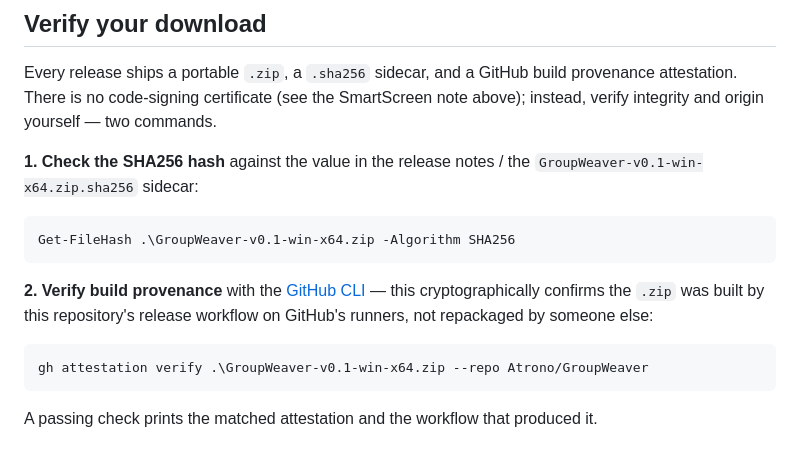
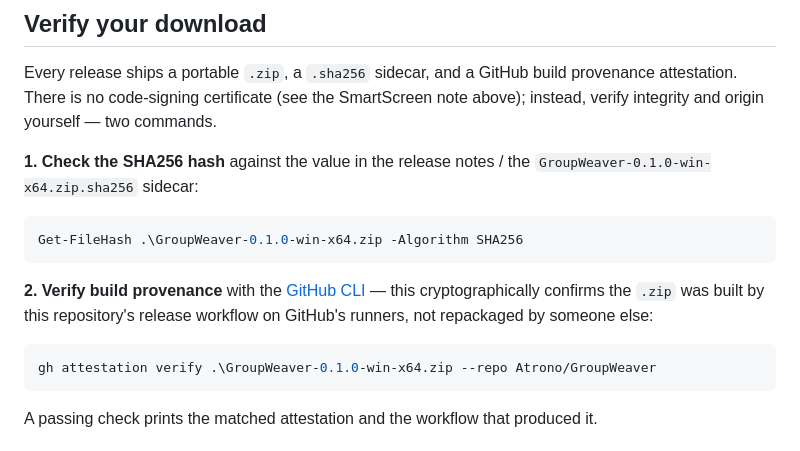
Before and after one commit to Atrono/GroupWeaver, a Markdown page: README.md, the part around the change. Drawn GitHub-style.

Commit message:
fix(readme): match the verify commands to the real zip name (0.1.0, not v0.1)
Reviewer B1 (blocking): the release derives version 0.1.0 from tag v0.1, so the
published asset is GroupWeaver-0.1.0-win-x64.zip (+ .sha256). The verify-your-
download commands referenced GroupWeaver-v0.1-win-x64.zip - a file that never
ships, so a security-conscious user would hit "file not found" on the first
verification step. Fixed all three references to the SemVer-consistent name the
pack script and RELEASE_NOTES already use.

Part of #41.

Co-Authored-By: Claude Fable 5 <noreply@anthropic.com>

````diff
--- a/README.md
+++ b/README.md
@@ -101,10 +101,10 @@ provenance attestation. There is no code-signing certificate (see the SmartScree
 note above); instead, verify integrity and origin yourself — two commands.
 
 **1. Check the SHA256 hash** against the value in the release notes / the
-`GroupWeaver-v0.1-win-x64.zip.sha256` sidecar:
+`GroupWeaver-0.1.0-win-x64.zip.sha256` sidecar:
 
 ```powershell
-Get-FileHash .\GroupWeaver-v0.1-win-x64.zip -Algorithm SHA256
+Get-FileHash .\GroupWeaver-0.1.0-win-x64.zip -Algorithm SHA256
 ```
 
 **2. Verify build provenance** with the [GitHub CLI](https://cli.github.com/) —
@@ -112,7 +112,7 @@ this cryptographically confirms the `.zip` was built by this repository's releas
 workflow on GitHub's runners, not repackaged by someone else:
 
 ```powershell
-gh attestation verify .\GroupWeaver-v0.1-win-x64.zip --repo Atrono/GroupWeaver
+gh attestation verify .\GroupWeaver-0.1.0-win-x64.zip --repo Atrono/GroupWeaver
 ```
 
 A passing check prints the matched attestation and the workflow that produced it.
````
